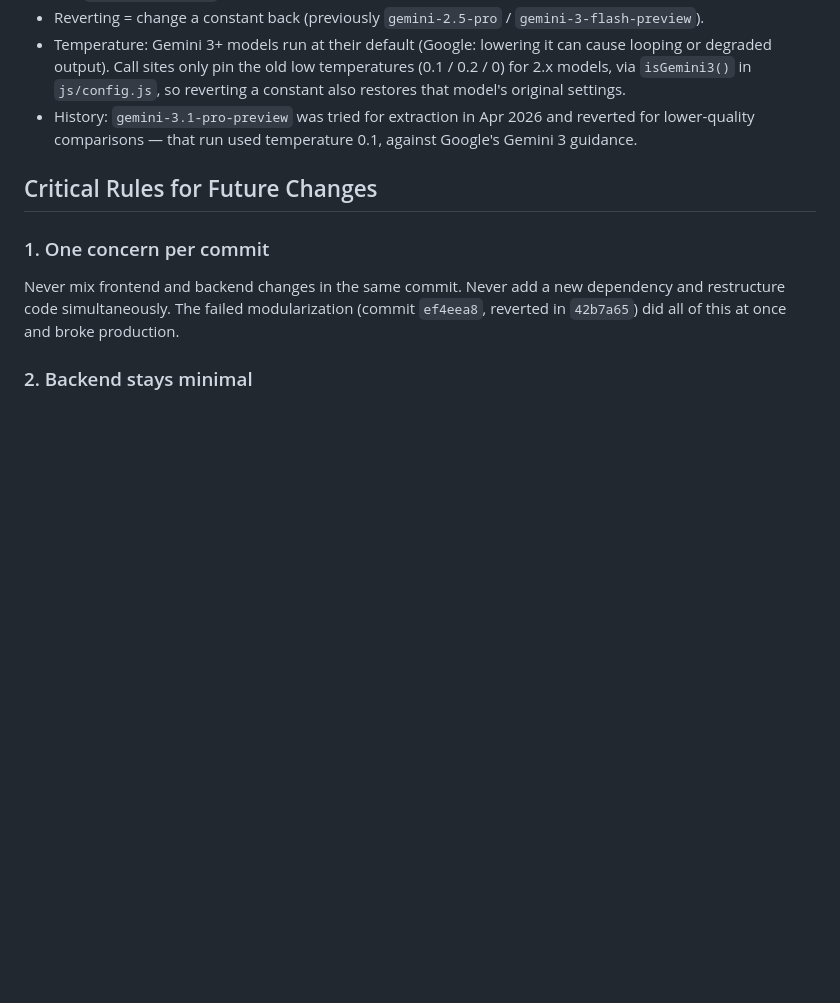
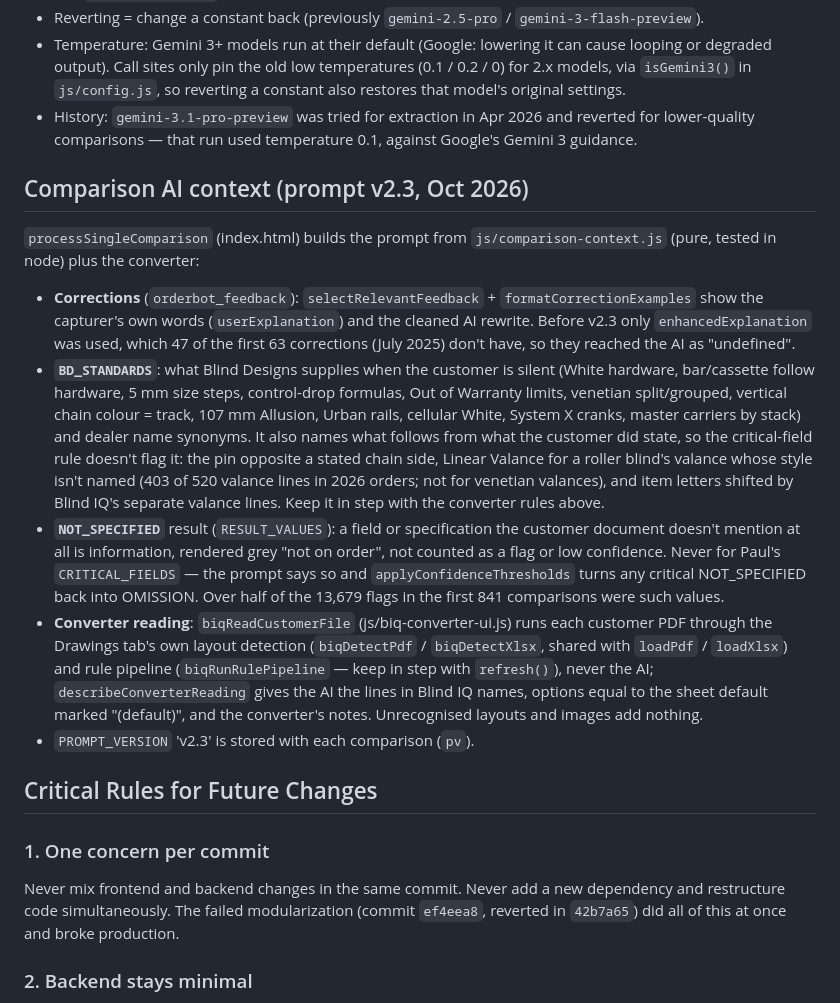
Before and after one commit to RussedyBussedy/OrderBot, a Markdown page: CLAUDE.md, the part around the change. Drawn GitHub-style; blank space fills up the shorter version.

Commit message:
Document the comparison AI's context (prompt v2.3)
Co-Authored-By: Claude Opus 5.5 <noreply@anthropic.com>
Claude-Session: https://claude.ai/code/session_017SzD7f5M2EUV3HPYtkCojp

```diff
--- a/CLAUDE.md
+++ b/CLAUDE.md
@@ -100,6 +100,15 @@ When extracting more modules to `js/`, follow this pattern: named exports only (
 - Reverting = change a constant back (previously `gemini-2.5-pro` / `gemini-3-flash-preview`).
 - Temperature: Gemini 3+ models run at their default (Google: lowering it can cause looping or degraded output). Call sites only pin the old low temperatures (0.1 / 0.2 / 0) for 2.x models, via `isGemini3()` in `js/config.js`, so reverting a constant also restores that model's original settings.
 - History: `gemini-3.1-pro-preview` was tried for extraction in Apr 2026 and reverted for lower-quality comparisons — that run used temperature 0.1, against Google's Gemini 3 guidance.
+
+## Comparison AI context (prompt v2.3, Oct 2026)
+
+`processSingleComparison` (index.html) builds the prompt from `js/comparison-context.js` (pure, tested in node) plus the converter:
+- **Corrections** (`orderbot_feedback`): `selectRelevantFeedback` + `formatCorrectionExamples` show the capturer's own words (`userExplanation`) and the cleaned AI rewrite. Before v2.3 only `enhancedExplanation` was used, which 47 of the first 63 corrections (July 2025) don't have, so they reached the AI as "undefined".
+- **`BD_STANDARDS`**: what Blind Designs supplies when the customer is silent (White hardware, bar/cassette follow hardware, 5 mm size steps, control-drop formulas, Out of Warranty limits, venetian split/grouped, vertical chain colour = track, 107 mm Allusion, Urban rails, cellular White, System X cranks, master carriers by stack) and dealer name synonyms. It also names what follows from what the customer did state, so the critical-field rule doesn't flag it: the pin opposite a stated chain side, Linear Valance for a roller blind's valance whose style isn't named (403 of 520 valance lines in 2026 orders; not for venetian valances), and item letters shifted by Blind IQ's separate valance lines. Keep it in step with the converter rules above.
+- **`NOT_SPECIFIED`** result (`RESULT_VALUES`): a field or specification the customer document doesn't mention at all is information, rendered grey "not on order", not counted as a flag or low confidence. Never for Paul's `CRITICAL_FIELDS` — the prompt says so and `applyConfidenceThresholds` turns any critical NOT_SPECIFIED back into OMISSION. Over half of the 13,679 flags in the first 841 comparisons were such values.
+- **Converter reading**: `biqReadCustomerFile` (js/biq-converter-ui.js) runs each customer PDF through the Drawings tab's own layout detection (`biqDetectPdf` / `biqDetectXlsx`, shared with `loadPdf` / `loadXlsx`) and rule pipeline (`biqRunRulePipeline` — keep in step with `refresh()`), never the AI; `describeConverterReading` gives the AI the lines in Blind IQ names, options equal to the sheet default marked "(default)", and the converter's notes. Unrecognised layouts and images add nothing.
+- `PROMPT_VERSION` 'v2.3' is stored with each comparison (`pv`).
 
 ## Critical Rules for Future Changes
 
```
